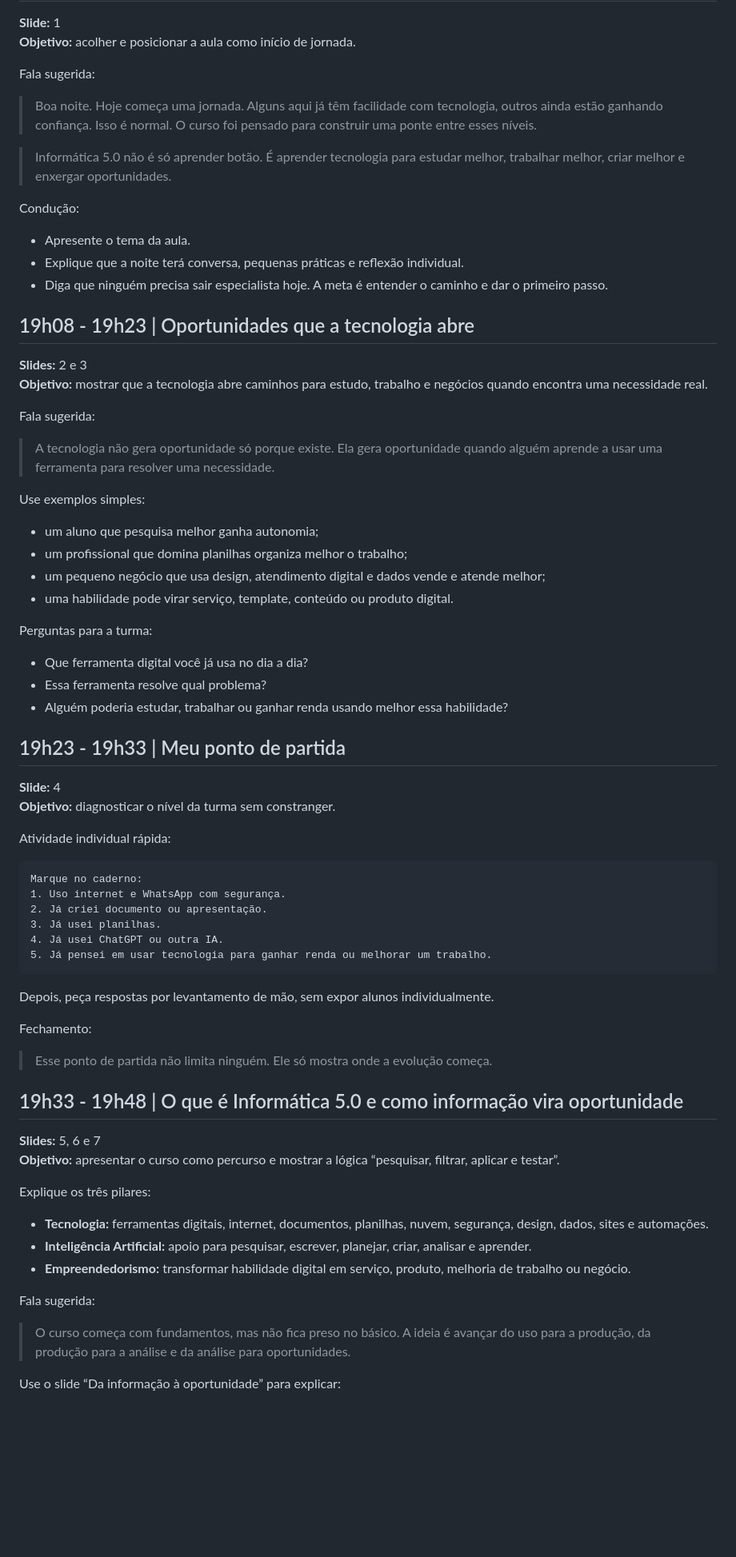
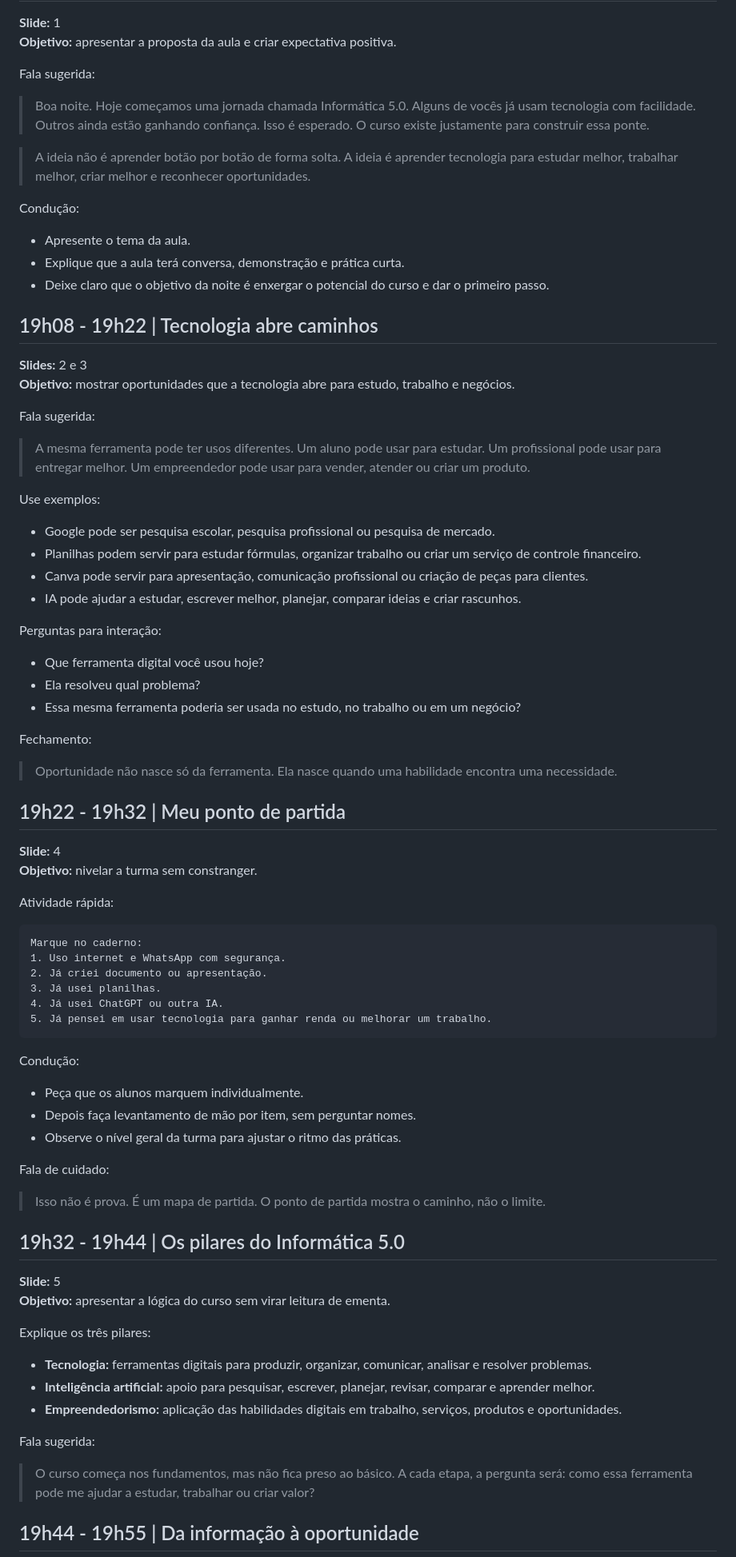
Before and after one commit to WagnerSousaLima/gi-one, a Markdown page: roteiro-professor.md, the part around one of its changes. Shown at 80% size. Rendered like a GitHub page; blank space fills up the shorter version.

````diff
--- a/roteiro-professor.md
+++ b/roteiro-professor.md
@@ -72,47 +77,51 @@ Para intermediários:
 
 **Slide:** 1
-**Objetivo:** acolher e posicionar a aula como início de jornada.
+**Objetivo:** apresentar a proposta da aula e criar expectativa positiva.
 
 Fala sugerida:
 
-> Boa noite. Hoje começa uma jornada. Alguns aqui já têm facilidade com tecnologia, outros ainda estão ganhando confiança. Isso é normal. O curso foi pensado para construir uma ponte entre esses níveis.
+> Boa noite. Hoje começamos uma jornada chamada Informática 5.0. Alguns de vocês já usam tecnologia com facilidade. Outros ainda estão ganhando confiança. Isso é esperado. O curso existe justamente para construir essa ponte.
 
-> Informática 5.0 não é só aprender botão. É aprender tecnologia para estudar melhor, trabalhar melhor, criar melhor e enxergar oportunidades.
+> A ideia não é aprender botão por botão de forma solta. A ideia é aprender tecnologia para estudar melhor, trabalhar melhor, criar melhor e reconhecer oportunidades.
 
 Condução:
 
 - Apresente o tema da aula.
-- Explique que a noite terá conversa, pequenas práticas e reflexão individual.
-- Diga que ninguém precisa sair especialista hoje. A meta é entender o caminho e dar o primeiro passo.
+- Explique que a aula terá conversa, demonstração e prática curta.
+- Deixe claro que o objetivo da noite é enxergar o potencial do curso e dar o primeiro passo.
 
-## 19h08 - 19h23 | Oportunidades que a tecnologia abre
+## 19h08 - 19h22 | Tecnologia abre caminhos
 
 **Slides:** 2 e 3
-**Objetivo:** mostrar que a tecnologia abre caminhos para estudo, trabalho e negócios quando encontra uma necessidade real.
+**Objetivo:** mostrar oportunidades que a tecnologia abre para estudo, trabalho e negócios.
 
 Fala sugerida:
 
-> A tecnologia não gera oportunidade só porque existe. Ela gera oportunidade quando alguém aprende a usar uma ferramenta para resolver uma necessidade.
+> A mesma ferramenta pode ter usos diferentes. Um aluno pode usar para estudar. Um profissional pode usar para entregar melhor. Um empreendedor pode usar para vender, atender ou criar um produto.
 
-Use exemplos simples:
+Use exemplos:
 
-- um aluno que pesquisa melhor ganha autonomia;
-- um profissional que domina planilhas organiza melhor o trabalho;
-- um pequeno negócio que usa design, atendimento digital e dados vende e atende melhor;
-- uma habilidade pode virar serviço, template, conteúdo ou produto digital.
+- Google pode ser pesquisa escolar, pesquisa profissional ou pesquisa de mercado.
+- Planilhas podem servir para estudar fórmulas, organizar trabalho ou criar um serviço de controle financeiro.
+- Canva pode servir para apresentação, comunicação profissional ou criação de peças para clientes.
+- IA pode ajudar a estudar, escrever melhor, planejar, comparar ideias e criar rascunhos.
 
-Perguntas para a turma:
+Perguntas para interação:
 
-- Que ferramenta digital você já usa no dia a dia?
-- Essa ferramenta resolve qual problema?
-- Alguém poderia estudar, trabalhar ou ganhar renda usando melhor essa habilidade?
+- Que ferramenta digital você usou hoje?
+- Ela resolveu qual problema?
+- Essa mesma ferramenta poderia ser usada no estudo, no trabalho ou em um negócio?
 
-## 19h23 - 19h33 | Meu ponto de partida
+Fechamento:
+
+> Oportunidade não nasce só da ferramenta. Ela nasce quando uma habilidade encontra uma necessidade.
+
+## 19h22 - 19h32 | Meu ponto de partida
 
 **Slide:** 4
-**Objetivo:** diagnosticar o nível da turma sem constranger.
+**Objetivo:** nivelar a turma sem constranger.
 
-Atividade individual rápida:
+Atividade rápida:
 
 ```text
 Marque no caderno:
@@ -123,26 +132,30 @@ Marque no caderno:
 5. Já pensei em usar tecnologia para ganhar renda ou melhorar um trabalho.
 ```
 
-Depois, peça respostas por levantamento de mão, sem expor alunos individualmente.
+Condução:
 
-Fechamento:
+- Peça que os alunos marquem individualmente.
+- Depois faça levantamento de mão por item, sem perguntar nomes.
+- Observe o nível geral da turma para ajustar o ritmo das práticas.
 
-> Esse ponto de partida não limita ninguém. Ele só mostra onde a evolução começa.
+Fala de cuidado:
 
-## 19h33 - 19h48 | O que é Informática 5.0 e como informação vira oportunidade
+> Isso não é prova. É um mapa de partida. O ponto de partida mostra o caminho, não o limite.
 
-**Slides:** 5, 6 e 7
-**Objetivo:** apresentar o curso como percurso e mostrar a lógica “pesquisar, filtrar, aplicar e testar”.
+## 19h32 - 19h44 | Os pilares do Informática 5.0
+
+**Slide:** 5
+**Objetivo:** apresentar a lógica do curso sem virar leitura de ementa.
 
 Explique os três pilares:
 
-- **Tecnologia:** ferramentas digitais, internet, documentos, planilhas, nuvem, segurança, design, dados, sites e automações.
-- **Inteligência Artificial:** apoio para pesquisar, escrever, planejar, criar, analisar e aprender.
-- **Empreendedorismo:** transformar habilidade digital em serviço, produto, melhoria de trabalho ou negócio.
+- **Tecnologia:** ferramentas digitais para produzir, organizar, comunicar, analisar e resolver problemas.
+- **Inteligência artificial:** apoio para pesquisar, escrever, planejar, revisar, comparar e aprender melhor.
+- **Empreendedorismo:** aplicação das habilidades digitais em trabalho, serviços, produtos e oportunidades.
 
 Fala sugerida:
 
-> O curso começa com fundamentos, mas não fica preso no básico. A ideia é avançar do uso para a produção, da produção para a análise e da análise para oportunidades.
+> O curso começa nos fundamentos, mas não fica preso ao básico. A cada etapa, a pergunta será: como essa ferramenta pode me ajudar a estudar, trabalhar ou criar valor?
 
-Use o slide “Da informação à oportunidade” para explicar:
+## 19h44 - 19h55 | Da informação à oportunidade
 
````
Also changed, not shown: other parts of roteiro-professor.md (+128 -111 lines).
